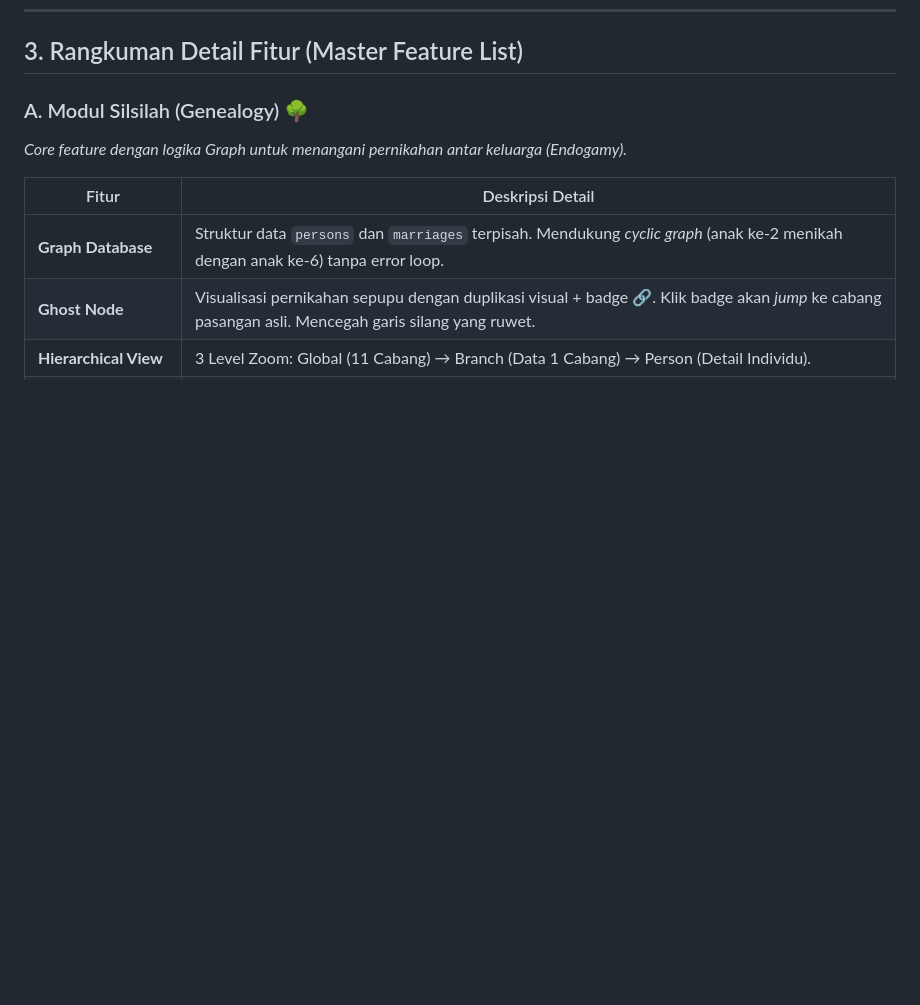
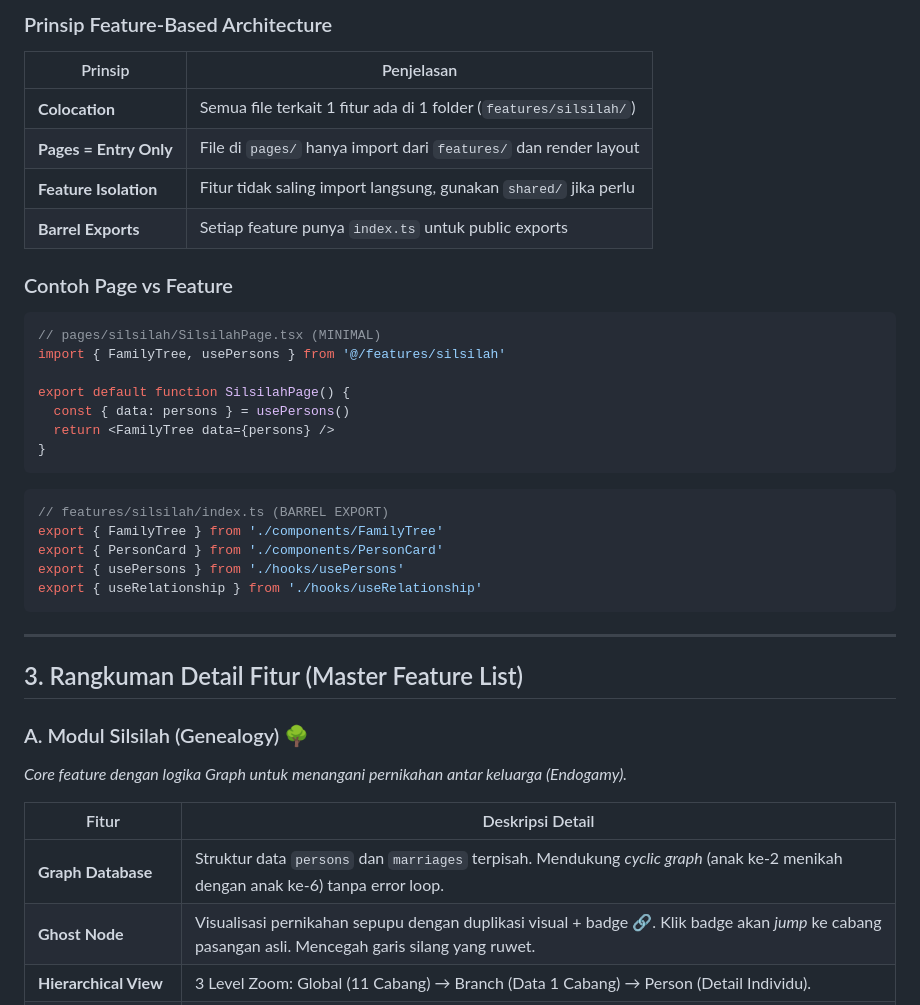
Before and after one commit to juruladenbam/bam, a Markdown page: docs/implementation_plan.md, the part around one of its changes. GitHub-like rendering; blank space fills up the shorter version.

````diff
--- a/docs/implementation_plan.md
+++ b/docs/implementation_plan.md
@@ -28,3 +108,34 @@ Sistem ini menggunakan **3 Frontend terpisah** yang berbagi **1 Backend API**.
+### Prinsip Feature-Based Architecture
+
+| Prinsip | Penjelasan |
+|---------|------------|
+| **Colocation** | Semua file terkait 1 fitur ada di 1 folder (`features/silsilah/`) |
+| **Pages = Entry Only** | File di `pages/` hanya import dari `features/` dan render layout |
+| **Feature Isolation** | Fitur tidak saling import langsung, gunakan `shared/` jika perlu |
+| **Barrel Exports** | Setiap feature punya `index.ts` untuk public exports |
+
+### Contoh Page vs Feature
+
+```tsx
+// pages/silsilah/SilsilahPage.tsx (MINIMAL)
+import { FamilyTree, usePersons } from '@/features/silsilah'
+
+export default function SilsilahPage() {
+  const { data: persons } = usePersons()
+  return <FamilyTree data={persons} />
+}
+```
+
+```tsx
+// features/silsilah/index.ts (BARREL EXPORT)
+export { FamilyTree } from './components/FamilyTree'
+export { PersonCard } from './components/PersonCard'
+export { usePersons } from './hooks/usePersons'
+export { useRelationship } from './hooks/useRelationship'
+```
+
+---
+
 
 ## 3. Rangkuman Detail Fitur (Master Feature List)
 
````
Also changed, not shown: other parts of docs/implementation_plan.md (+80 -0 lines).
